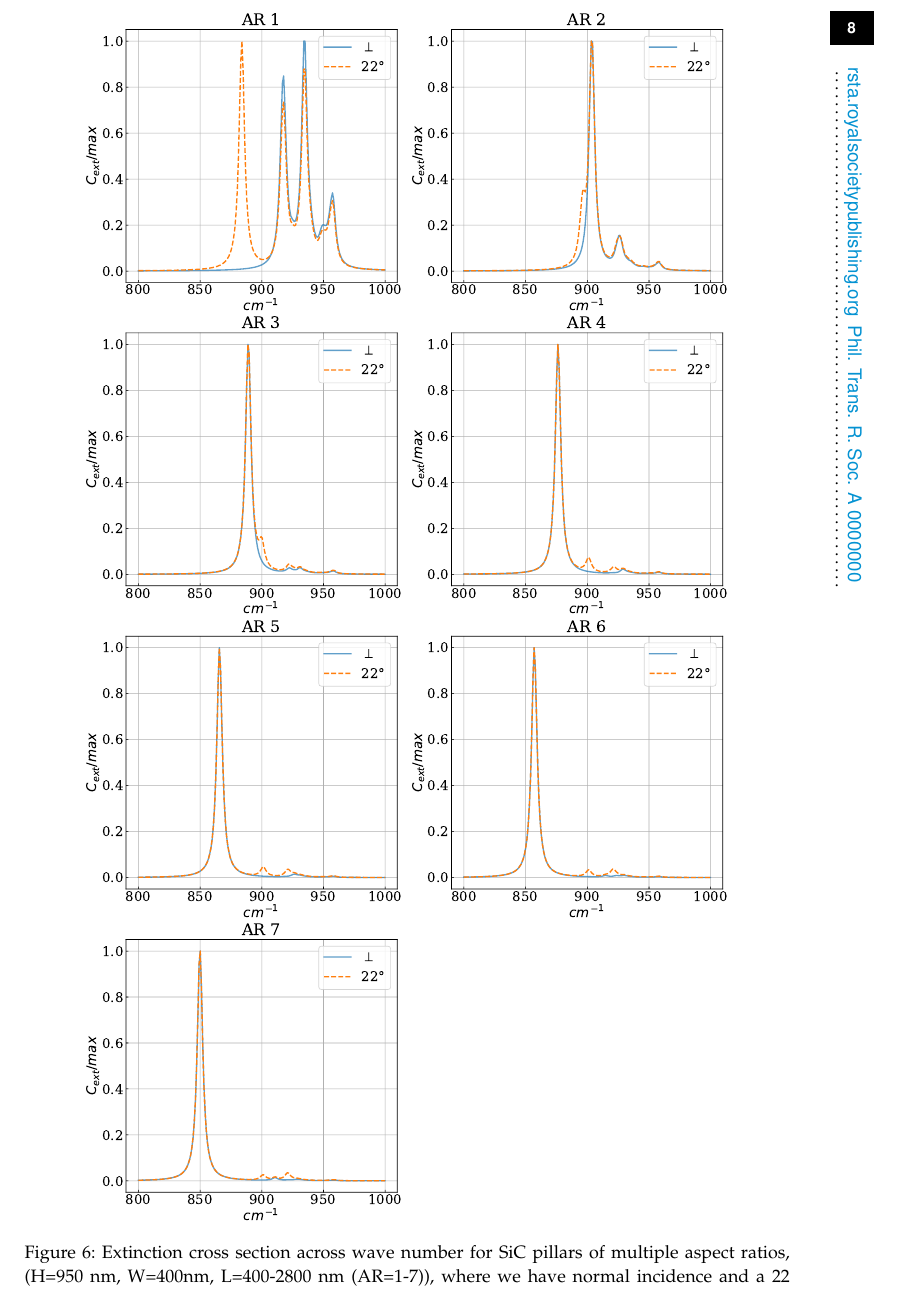
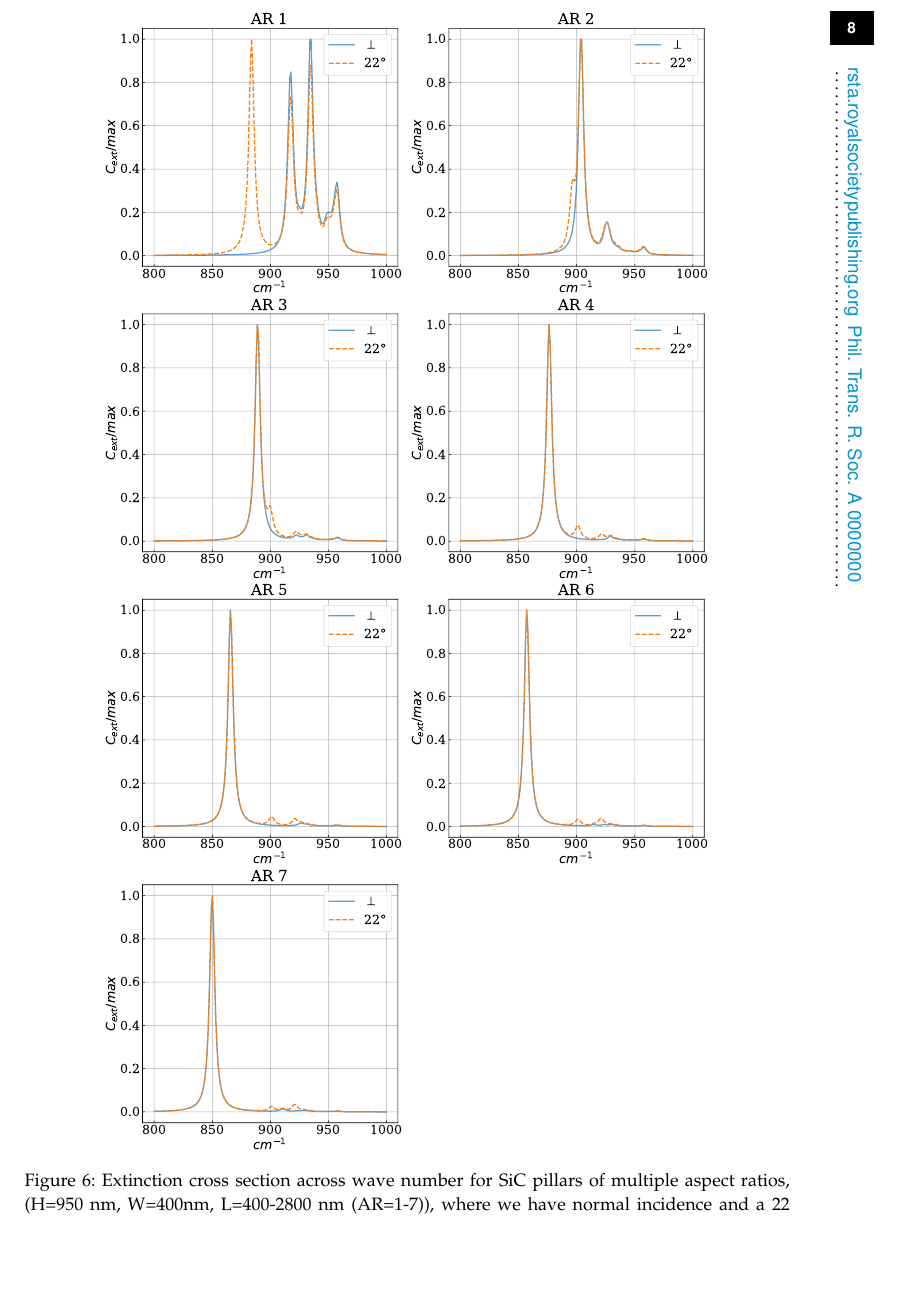
Before and after one commit to barbagroup/pygbe_validation_paper, a LaTeX document (tex/ClementiBarba2020.tex, which reads tex/results.tex): part of page 8 of 11, cut so that both start at the same text, the shorter picture padded with empty space. Compiled offline with pdfLaTeX.

Commit message:
resize figure to stop warning

```diff
--- a/tex/results.tex
+++ b/tex/results.tex
@@ -216,7 +216,7 @@ the $E^{\parallel}_{100}$ mode.
 
 \begin{figure}
     \centering
-    \includegraphics[width=0.85\textwidth]{AR_22_vs_norm.pdf}
+    \includegraphics[width=0.8\textwidth]{AR_22_vs_norm.pdf}
     \caption{Extinction cross section across wave number for SiC pillars of multiple aspect ratios,
              (H=950 nm, W=400nm, L=400-2800 nm (AR=1-7)), where we have normal incidence and a
              22 degrees incidence.
```
